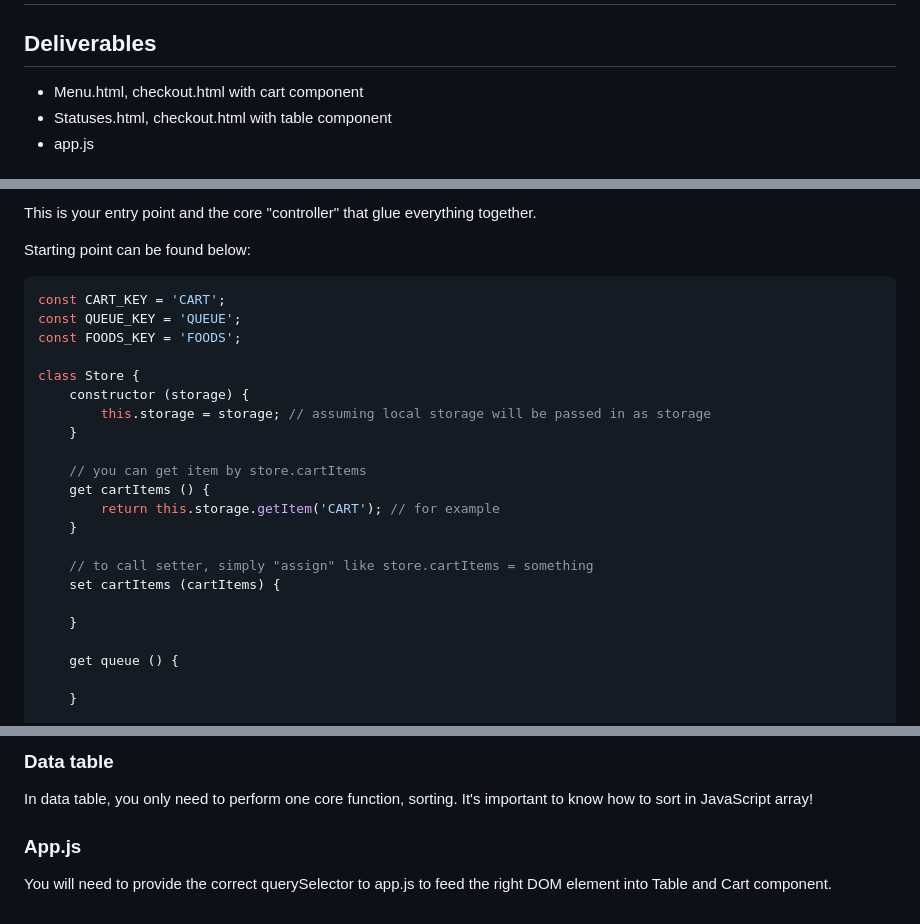
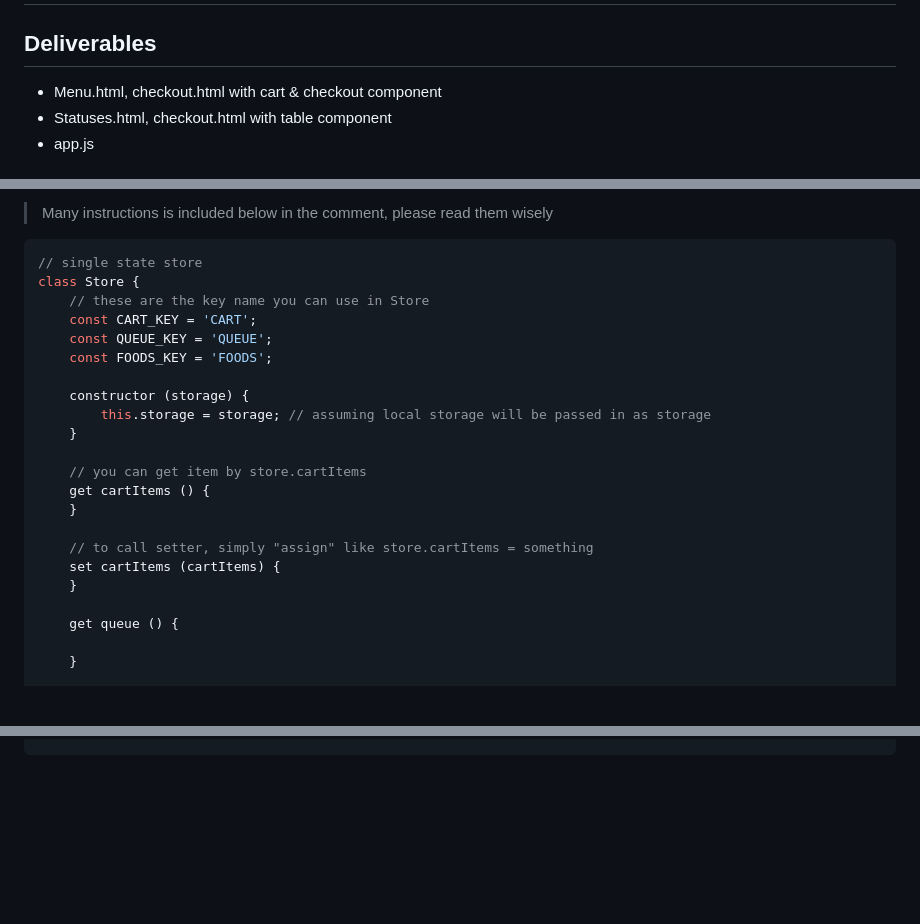
Before and after one commit to csula/cs3220-summer-2017, a Markdown page: notes/labs/lab2.md, 3 parts joined by grey strips. GitHub-like rendering; blank space fills up the shorter version.

````diff
--- a/notes/labs/lab2.md
+++ b/notes/labs/lab2.md
@@ -2,7 +2,7 @@
 
 ## Deliverables
 
-* Menu.html, checkout.html with cart component
+* Menu.html, checkout.html with cart & checkout component
 * Statuses.html, checkout.html with table component
 * app.js
 
@@ -23,26 +30,24 @@ Functional requirements wise, you will need to implement an app.js with followin
 
-This is your entry point and the core "controller" that glue everything together.
-
-Starting point can be found below:
+> Many instructions is included below in the comment, please read them wisely
 
 ```js
-const CART_KEY = 'CART';
-const QUEUE_KEY = 'QUEUE';
-const FOODS_KEY = 'FOODS';
+// single state store
+class Store {
+    // these are the key name you can use in Store
+    const CART_KEY = 'CART';
+    const QUEUE_KEY = 'QUEUE';
+    const FOODS_KEY = 'FOODS';
 
-class Store {
     constructor (storage) {
         this.storage = storage; // assuming local storage will be passed in as storage
     }
 
     // you can get item by store.cartItems
     get cartItems () {
-        return this.storage.getItem('CART'); // for example
     }
 
     // to call setter, simply "assign" like store.cartItems = something
     set cartItems (cartItems) {
-
     }
 
     get queue () {
@@ -176,9 +174,0 @@ of purchased item and render them under the table.
-### Data table
-
-In data table, you only need to perform one core function, sorting. It's
-important to know how to sort in JavaScript array!
-
-### App.js
-
-You will need to provide the correct querySelector to app.js to feed the right
-DOM element into Table and Cart component.
````
Also changed, not shown: other parts of notes/labs/lab2.md (+45 -44 lines), notes/javascript.md (+19 -0 lines), notes/imgs/lab2-cart.png (added), notes/imgs/lab2-checkout.png (added), notes/imgs/lab2-table.png (added), 1 other file.
